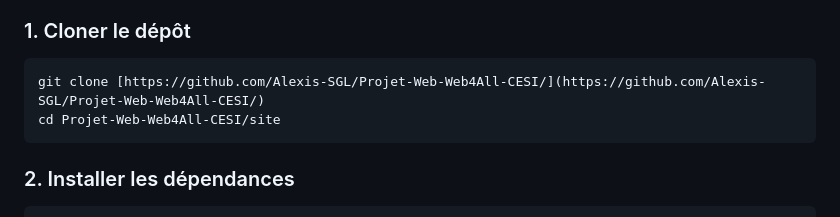
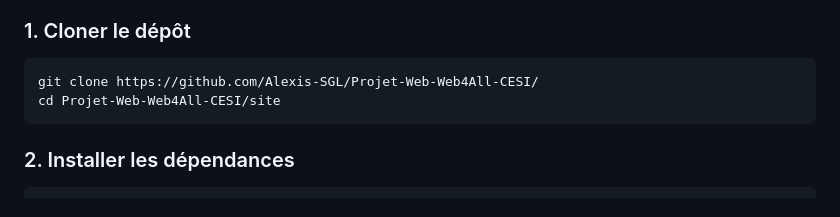
Before and after one commit to Alexis-SGL/Projet-Web-Web4All-CESI, a Markdown page: README.md, the part around the change. Rendered like a GitHub page.

````diff
--- a/README.md
+++ b/README.md
@@ -145,7 +145,7 @@ Le projet suit une architecture **MVC stricte** :
 ### 1. Cloner le dépôt
 
 ```bash
-git clone [https://github.com/Alexis-SGL/Projet-Web-Web4All-CESI/](https://github.com/Alexis-SGL/Projet-Web-Web4All-CESI/)
+git clone https://github.com/Alexis-SGL/Projet-Web-Web4All-CESI/
 cd Projet-Web-Web4All-CESI/site
 ```
 
````
